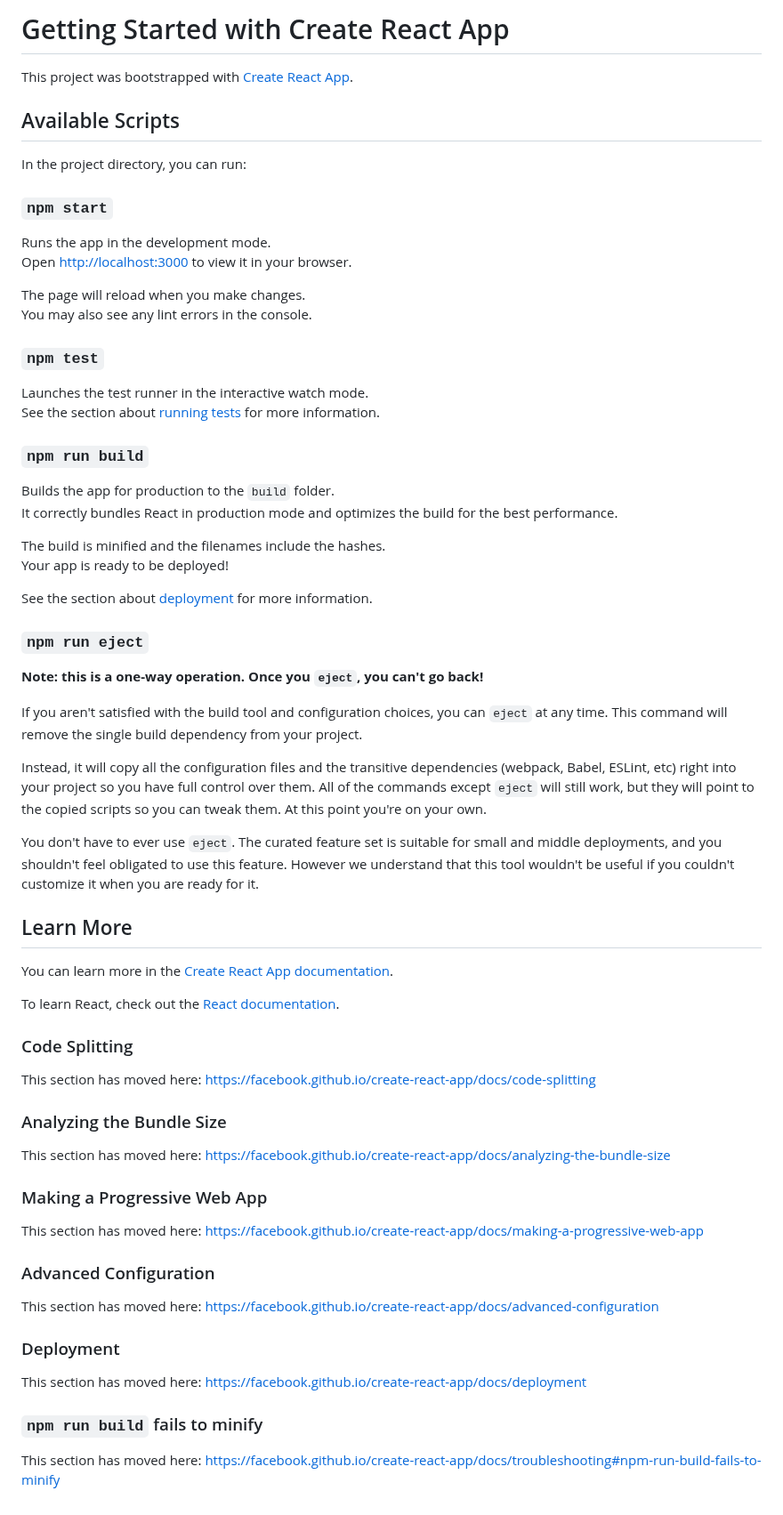
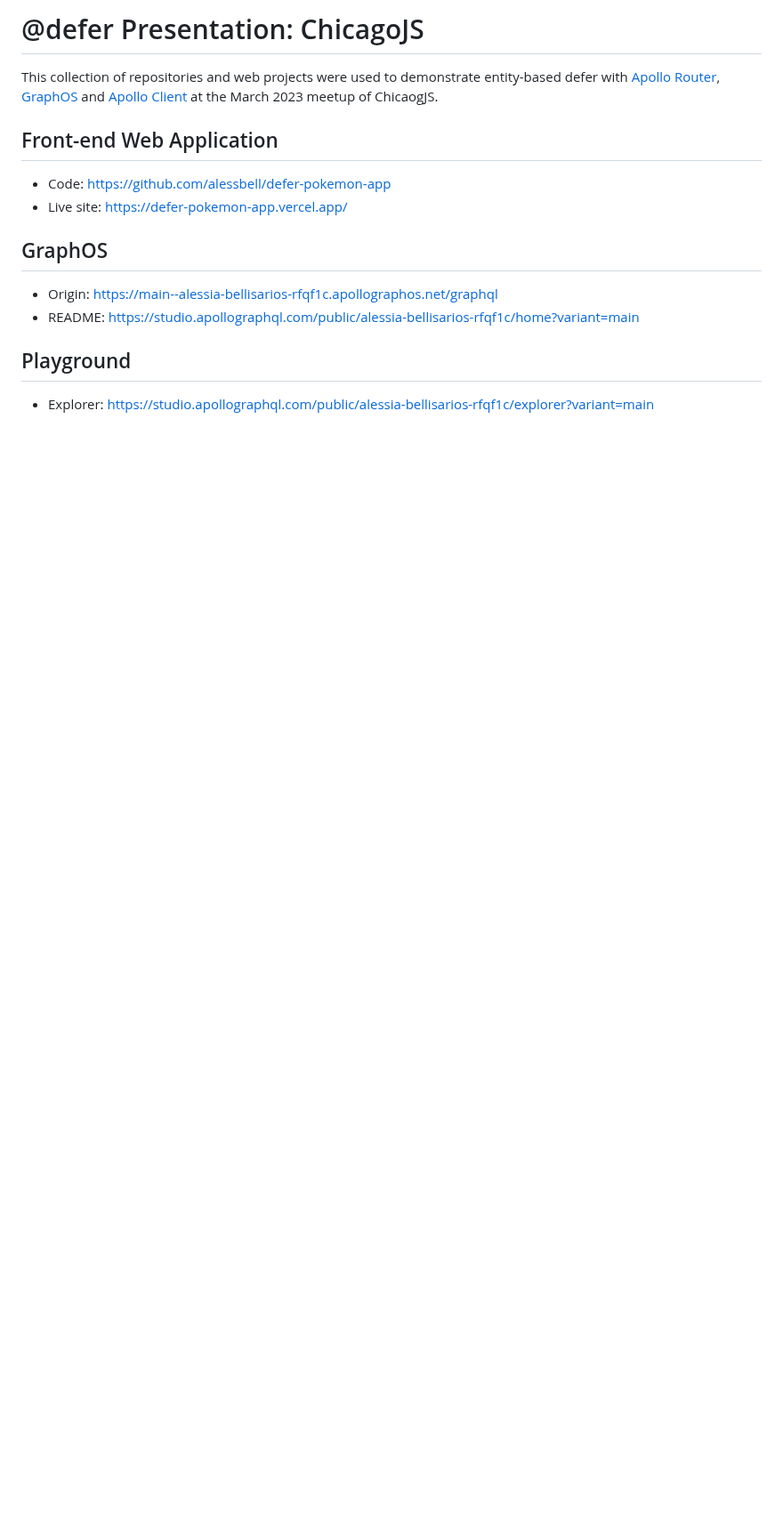
Before and after one commit to alessbell/defer-presentation, a Markdown page: README.md, the part around the change. Shown at 89% size. Drawn GitHub-style; blank space fills up the shorter version.

```diff
--- a/README.md
+++ b/README.md
@@ -1,70 +1,17 @@
-# Getting Started with Create React App
+# @defer Presentation: ChicagoJS
 
-This project was bootstrapped with [Create React App](https://github.com/facebook/create-react-app).
+This collection of repositories and web projects were used to demonstrate entity-based defer with [Apollo Router](https://www.apollographql.com/docs/router/), [GraphOS](https://www.apollographql.com/docs/graphos/) and [Apollo Client](https://www.apollographql.com/docs/react) at the March 2023 meetup of ChicaogJS.
 
-## Available Scripts
+## Front-end Web Application
 
-In the project directory, you can run:
+- Code: [https://github.com/alessbell/defer-pokemon-app](https://github.com/alessbell/defer-pokemon-app)
+- Live site: [https://defer-pokemon-app.vercel.app/](https://defer-pokemon-app.vercel.app/)
 
-### `npm start`
+## GraphOS
 
-Runs the app in the development mode.\
-Open [http://localhost:3000](http://localhost:3000) to view it in your browser.
+- Origin: https://main--alessia-bellisarios-rfqf1c.apollographos.net/graphql
+- README: https://studio.apollographql.com/public/alessia-bellisarios-rfqf1c/home?variant=main
 
-The page will reload when you make changes.\
-You may also see any lint errors in the console.
+## Playground
 
-### `npm test`
-
-Launches the test runner in the interactive watch mode.\
-See the section about [running tests](https://facebook.github.io/create-react-app/docs/running-tests) for more information.
-
-### `npm run build`
-
-Builds the app for production to the `build` folder.\
-It correctly bundles React in production mode and optimizes the build for the best performance.
-
-The build is minified and the filenames include the hashes.\
-Your app is ready to be deployed!
-
-See the section about [deployment](https://facebook.github.io/create-react-app/docs/deployment) for more information.
-
-### `npm run eject`
-
-**Note: this is a one-way operation. Once you `eject`, you can't go back!**
-
-If you aren't satisfied with the build tool and configuration choices, you can `eject` at any time. This command will remove the single build dependency from your project.
-
-Instead, it will copy all the configuration files and the transitive dependencies (webpack, Babel, ESLint, etc) right into your project so you have full control over them. All of the commands except `eject` will still work, but they will point to the copied scripts so you can tweak them. At this point you're on your own.
-
-You don't have to ever use `eject`. The curated feature set is suitable for small and middle deployments, and you shouldn't feel obligated to use this feature. However we understand that this tool wouldn't be useful if you couldn't customize it when you are ready for it.
-
-## Learn More
-
-You can learn more in the [Create React App documentation](https://facebook.github.io/create-react-app/docs/getting-started).
-
-To learn React, check out the [React documentation](https://reactjs.org/).
-
-### Code Splitting
-
-This section has moved here: [https://facebook.github.io/create-react-app/docs/code-splitting](https://facebook.github.io/create-react-app/docs/code-splitting)
-
-### Analyzing the Bundle Size
-
-This section has moved here: [https://facebook.github.io/create-react-app/docs/analyzing-the-bundle-size](https://facebook.github.io/create-react-app/docs/analyzing-the-bundle-size)
-
-### Making a Progressive Web App
-
-This section has moved here: [https://facebook.github.io/create-react-app/docs/making-a-progressive-web-app](https://facebook.github.io/create-react-app/docs/making-a-progressive-web-app)
-
-### Advanced Configuration
-
-This section has moved here: [https://facebook.github.io/create-react-app/docs/advanced-configuration](https://facebook.github.io/create-react-app/docs/advanced-configuration)
-
-### Deployment
-
-This section has moved here: [https://facebook.github.io/create-react-app/docs/deployment](https://facebook.github.io/create-react-app/docs/deployment)
-
-### `npm run build` fails to minify
-
-This section has moved here: [https://facebook.github.io/create-react-app/docs/troubleshooting#npm-run-build-fails-to-minify](https://facebook.github.io/create-react-app/docs/troubleshooting#npm-run-build-fails-to-minify)
+- Explorer: [https://studio.apollographql.com/public/alessia-bellisarios-rfqf1c/explorer?variant=main](https://studio.apollographql.com/public/alessia-bellisarios-rfqf1c/explorer?variant=main)
```
Also changed, not shown: src/media/stateofjs1.png (added), src/media/stateofjs2.png (added), src/media/terminalizer.gif (added), 14 other files.
